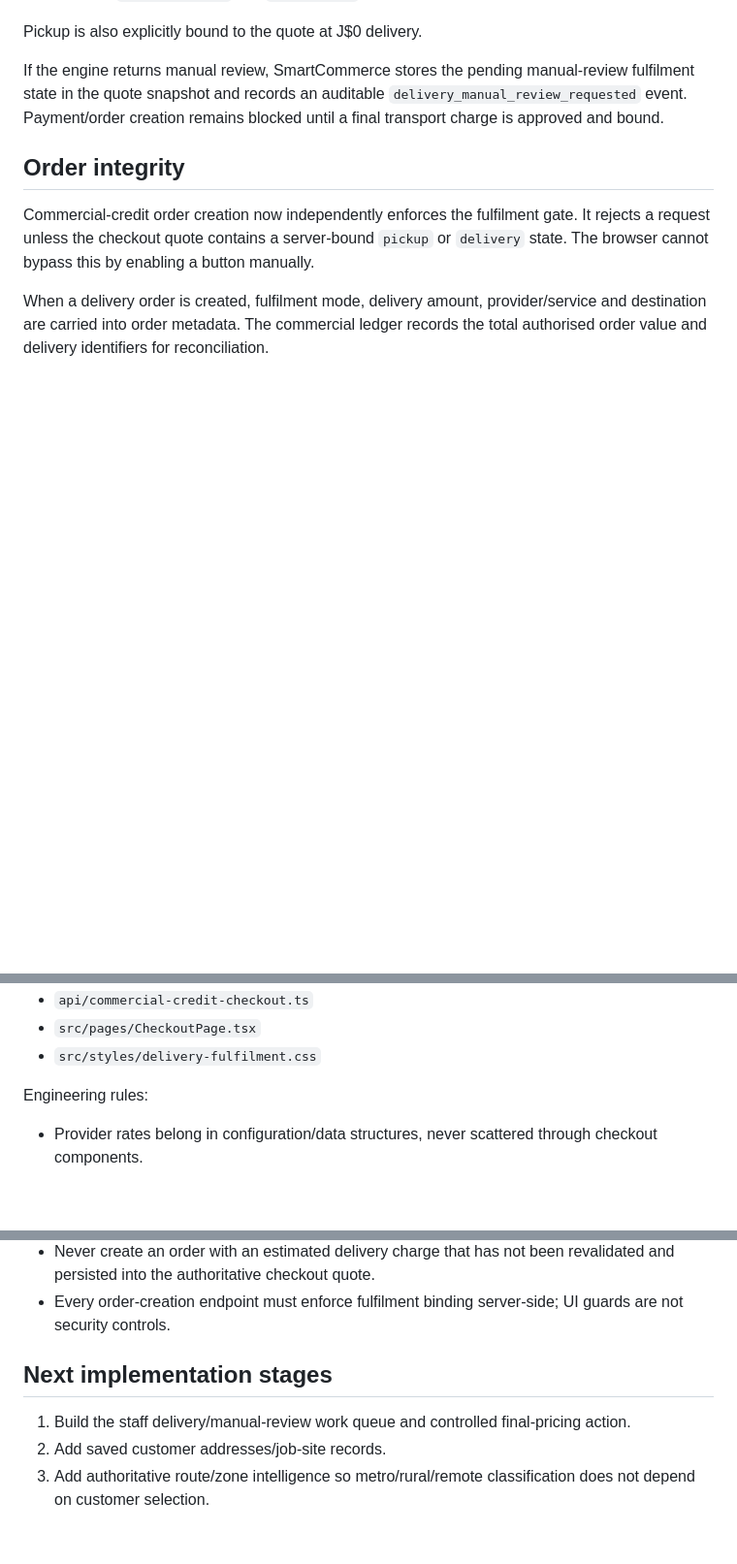
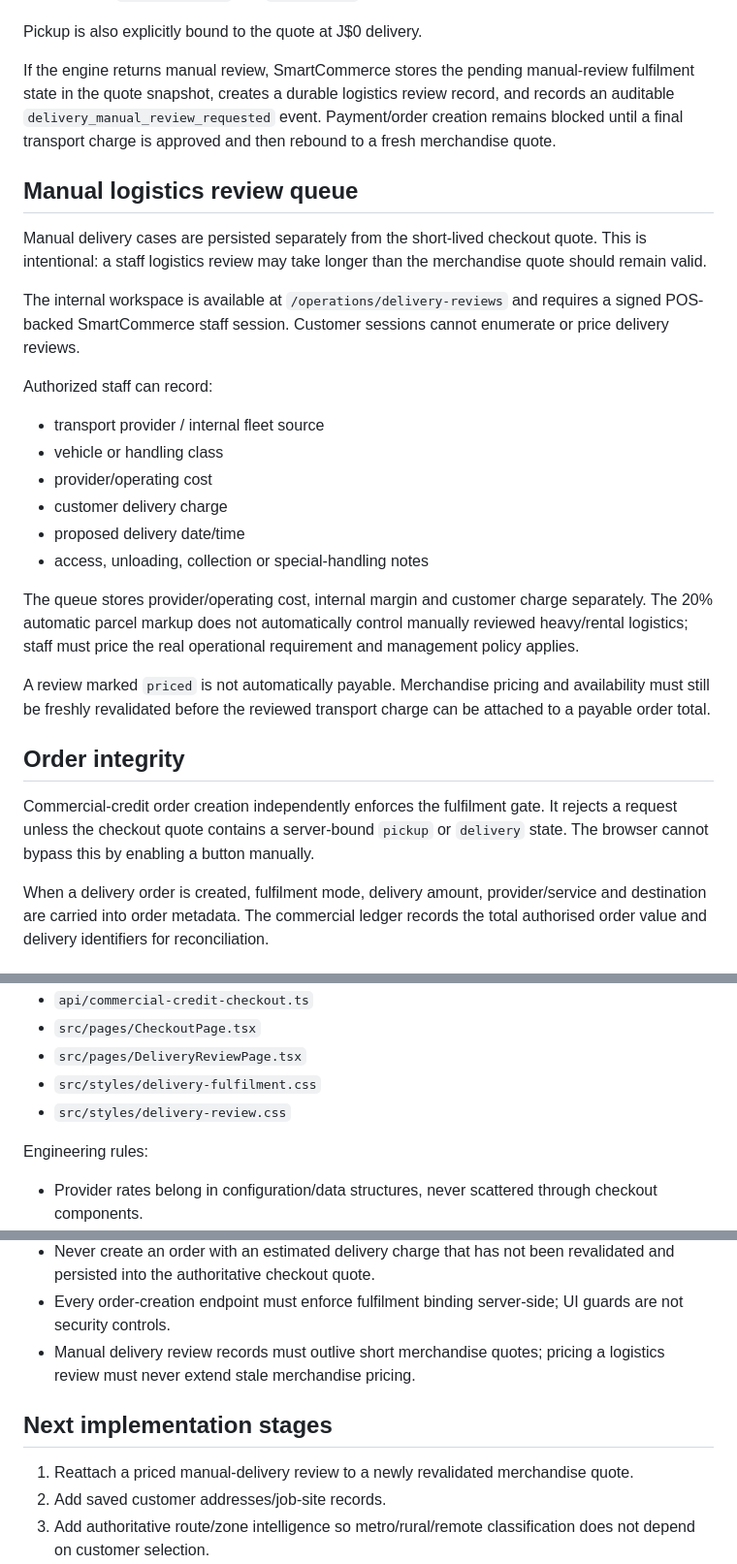
Before and after one commit to chavzwill/total-tools-smartcommerce, a Markdown page: smartcommerce-ai/docs/DELIVERY-FULFILMENT-ENGINE.md, 3 parts joined by grey strips. Shown at 97% size. GitHub-like rendering; blank space fills up the shorter version.

```diff
--- a/smartcommerce-ai/docs/DELIVERY-FULFILMENT-ENGINE.md
+++ b/smartcommerce-ai/docs/DELIVERY-FULFILMENT-ENGINE.md
@@ -82,10 +82,27 @@ Courier choices shown before binding are estimates. When the customer selects `V
 
 Pickup is also explicitly bound to the quote at J$0 delivery.
 
-If the engine returns manual review, SmartCommerce stores the pending manual-review fulfilment state in the quote snapshot and records an auditable `delivery_manual_review_requested` event. Payment/order creation remains blocked until a final transport charge is approved and bound.
+If the engine returns manual review, SmartCommerce stores the pending manual-review fulfilment state in the quote snapshot, creates a durable logistics review record, and records an auditable `delivery_manual_review_requested` event. Payment/order creation remains blocked until a final transport charge is approved and then rebound to a fresh merchandise quote.
+
+## Manual logistics review queue
+Manual delivery cases are persisted separately from the short-lived checkout quote. This is intentional: a staff logistics review may take longer than the merchandise quote should remain valid.
+
+The internal workspace is available at `/operations/delivery-reviews` and requires a signed POS-backed SmartCommerce staff session. Customer sessions cannot enumerate or price delivery reviews.
+
+Authorized staff can record:
+- transport provider / internal fleet source
+- vehicle or handling class
+- provider/operating cost
+- customer delivery charge
+- proposed delivery date/time
+- access, unloading, collection or special-handling notes
+
+The queue stores provider/operating cost, internal margin and customer charge separately. The 20% automatic parcel markup does not automatically control manually reviewed heavy/rental logistics; staff must price the real operational requirement and management policy applies.
+
+A review marked `priced` is not automatically payable. Merchandise pricing and availability must still be freshly revalidated before the reviewed transport charge can be attached to a payable order total.
 
 ## Order integrity
-Commercial-credit order creation now independently enforces the fulfilment gate. It rejects a request unless the checkout quote contains a server-bound `pickup` or `delivery` state. The browser cannot bypass this by enabling a button manually.
+Commercial-credit order creation independently enforces the fulfilment gate. It rejects a request unless the checkout quote contains a server-bound `pickup` or `delivery` state. The browser cannot bypass this by enabling a button manually.
 
 When a delivery order is created, fulfilment mode, delivery amount, provider/service and destination are carried into order metadata. The commercial ledger records the total authorised order value and delivery identifiers for reconciliation.
 
@@ -134,6 +169,8 @@ Primary implementation:
 - `api/commercial-credit-checkout.ts`
 - `src/pages/CheckoutPage.tsx`
+- `src/pages/DeliveryReviewPage.tsx`
 - `src/styles/delivery-fulfilment.css`
+- `src/styles/delivery-review.css`
 
 Engineering rules:
 - Provider rates belong in configuration/data structures, never scattered through checkout components.
@@ -144,9 +181,10 @@ Engineering rules:
 - Manual review is a valid routing decision, not an error condition.
 - Never create an order with an estimated delivery charge that has not been revalidated and persisted into the authoritative checkout quote.
 - Every order-creation endpoint must enforce fulfilment binding server-side; UI guards are not security controls.
+- Manual delivery review records must outlive short merchandise quotes; pricing a logistics review must never extend stale merchandise pricing.
 
 ## Next implementation stages
-1. Build the staff delivery/manual-review work queue and controlled final-pricing action.
+1. Reattach a priced manual-delivery review to a newly revalidated merchandise quote.
 2. Add saved customer addresses/job-site records.
 3. Add authoritative route/zone intelligence so metro/rural/remote classification does not depend on customer selection.
 4. Add courier collection-point/branch selection for branch-to-branch services.
```
Also changed, not shown: other parts of smartcommerce-ai/docs/DELIVERY-FULFILMENT-ENGINE.md (+24 -6 lines).
